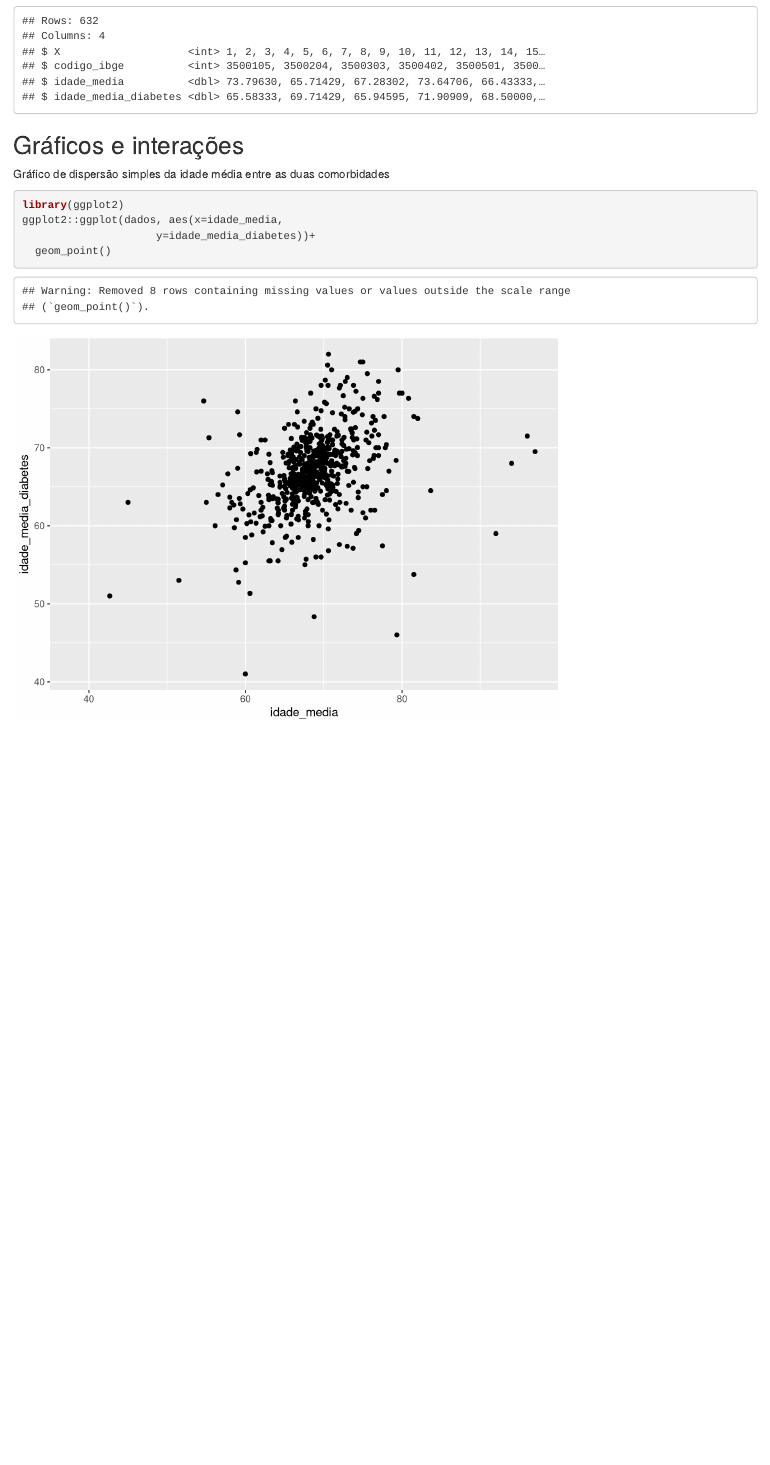
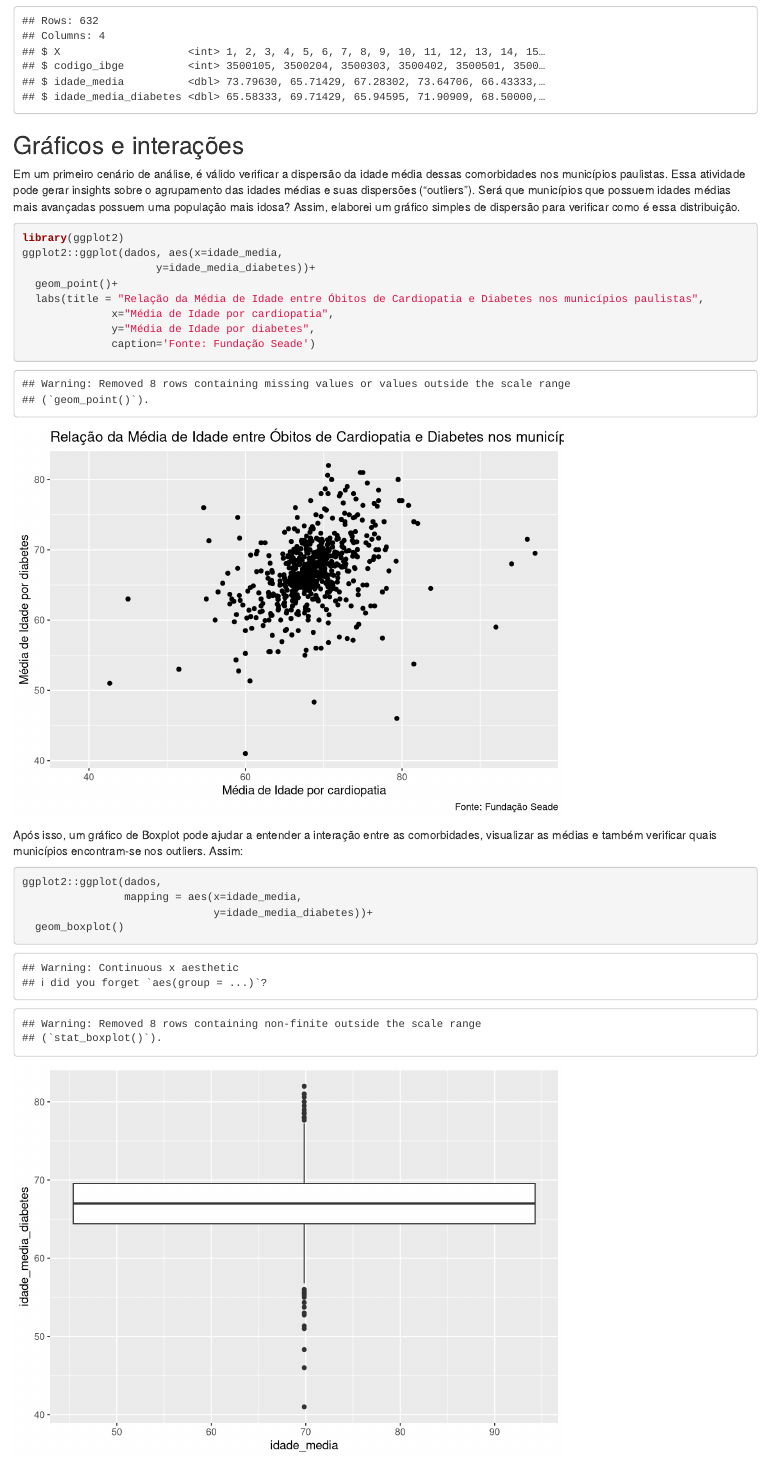
Before and after one commit to gustavoalcantara/sindemia, an R Markdown document (index.Rmd): the page in a window 1100 px wide, from 1510 px down. Rendered offline with R 4.5, knitr and Pandoc, with nearby package versions; drawn as R Markdown's standard HTML page in place of the format the file asks for; some code elsewhere in the file could not run offline.

Commit message:
Update index.Rmd

````diff
--- a/index.Rmd
+++ b/index.Rmd
@@ -63,10 +63,22 @@ dados <- read.csv('dados_diabetes_cardio.csv')
 dplyr::glimpse(dados)
 ```
 ## Gráficos e interações
-Gráfico de dispersão simples da idade média entre as duas comorbidades
+Em um primeiro cenário de análise, é válido verificar a dispersão da idade média dessas comorbidades nos municípios paulistas. Essa atividade pode gerar insights sobre o agrupamento das idades médias e suas dispersões ("outliers").
+Será que municípios que possuem idades médias mais avançadas possuem uma população mais idosa? Assim, elaborei um gráfico simples de dispersão para verificar como é essa distribuição.
 ```{r}
 library(ggplot2)
 ggplot2::ggplot(dados, aes(x=idade_media,
                      y=idade_media_diabetes))+
-  geom_point()
+  geom_point()+
+  labs(title = "Relação da Média de Idade entre Óbitos de Cardiopatia e Diabetes nos municípios paulistas",
+              x="Média de Idade por cardiopatia",
+              y="Média de Idade por diabetes",
+              caption='Fonte: Fundação Seade')
 ```
+Após isso, um gráfico de Boxplot pode ajudar a entender a interação entre as comorbidades, visualizar as médias e também verificar quais municípios encontram-se nos outliers. Assim:
+```{r}
+ggplot2::ggplot(dados,
+                mapping = aes(x=idade_media,
+                              y=idade_media_diabetes))+
+  geom_boxplot()
+```
````
